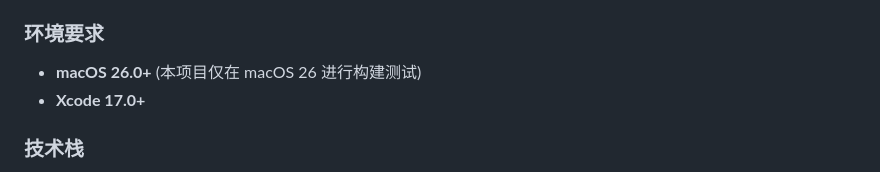
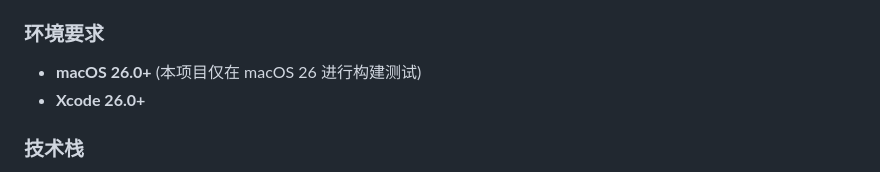
Before and after one commit to ShawnRn/LiquidConvert, a Markdown page: README-CN.md, the part around the change. Drawn GitHub-style.

Commit message:
Docs: Update Xcode requirement to 26.0+

```diff
--- a/README-CN.md
+++ b/README-CN.md
@@ -75,7 +75,7 @@
 
 ### 环境要求
 - **macOS 26.0+** (本项目仅在 macOS 26 进行构建测试)
-- **Xcode 17.0+**
+- **Xcode 26.0+**
 
 ### 技术栈
 - **SwiftUI**: 100% 声明式 UI 构建。
```
Also changed, not shown: README.md (+1 -1 lines).
